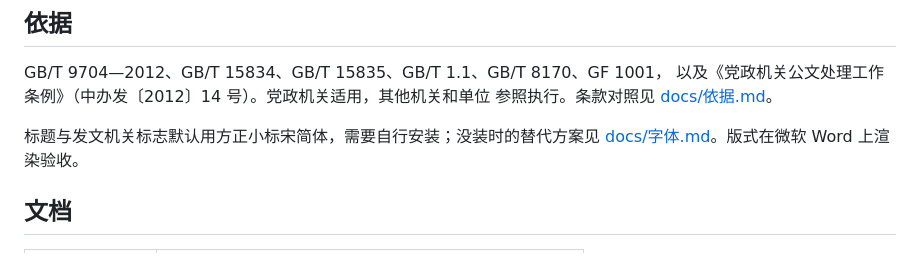
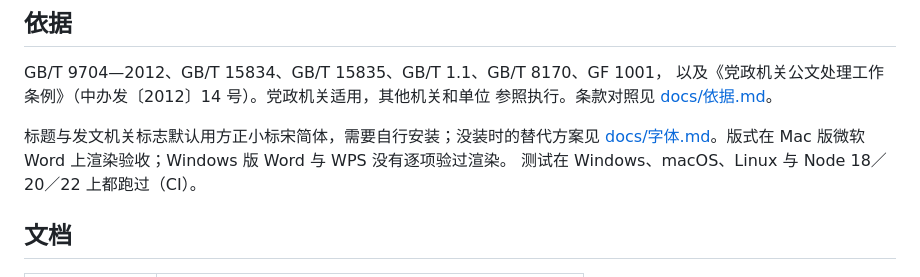
Before and after one commit to Miracufe/gongwen-kit, a Markdown page: README.md, the part around the change. GitHub-like rendering.

Commit message:
README 写清版式验收用的是 Mac 版 Word，测试覆盖三个系统

```diff
--- a/README.md
+++ b/README.md
@@ -158,7 +158,8 @@ GB/T 9704—2012、GB/T 15834、GB/T 15835、GB/T 1.1、GB/T 8170、GF 1001，
 参照执行。条款对照见 [docs/依据.md](docs/依据.md)。
 
 标题与发文机关标志默认用方正小标宋简体，需要自行安装；没装时的替代方案见
-[docs/字体.md](docs/字体.md)。版式在微软 Word 上渲染验收。
+[docs/字体.md](docs/字体.md)。版式在 Mac 版微软 Word 上渲染验收；Windows 版 Word 与 WPS 没有逐项验过渲染。
+测试在 Windows、macOS、Linux 与 Node 18／20／22 上都跑过（CI）。
 
 ## 文档
 
```
